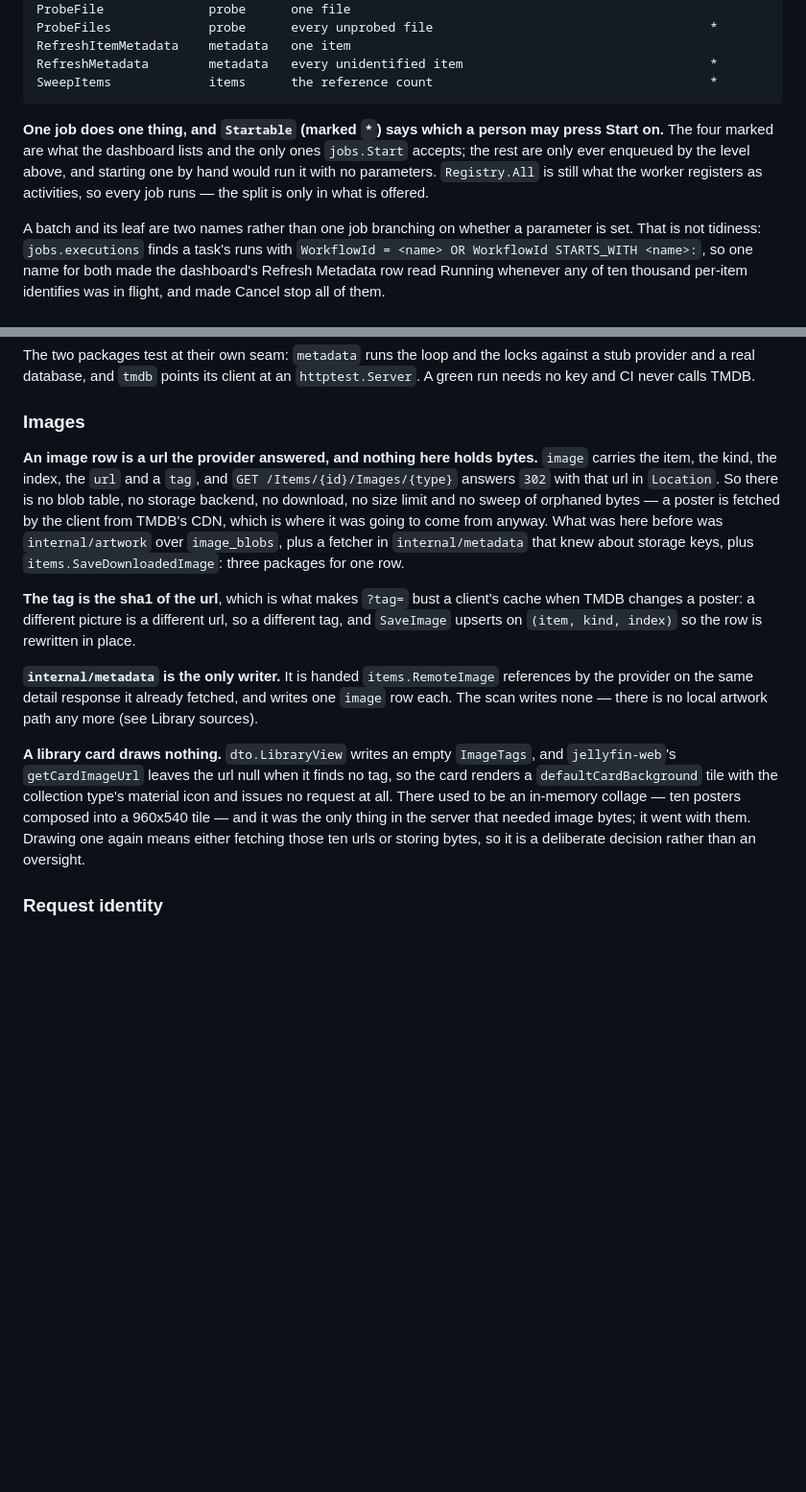
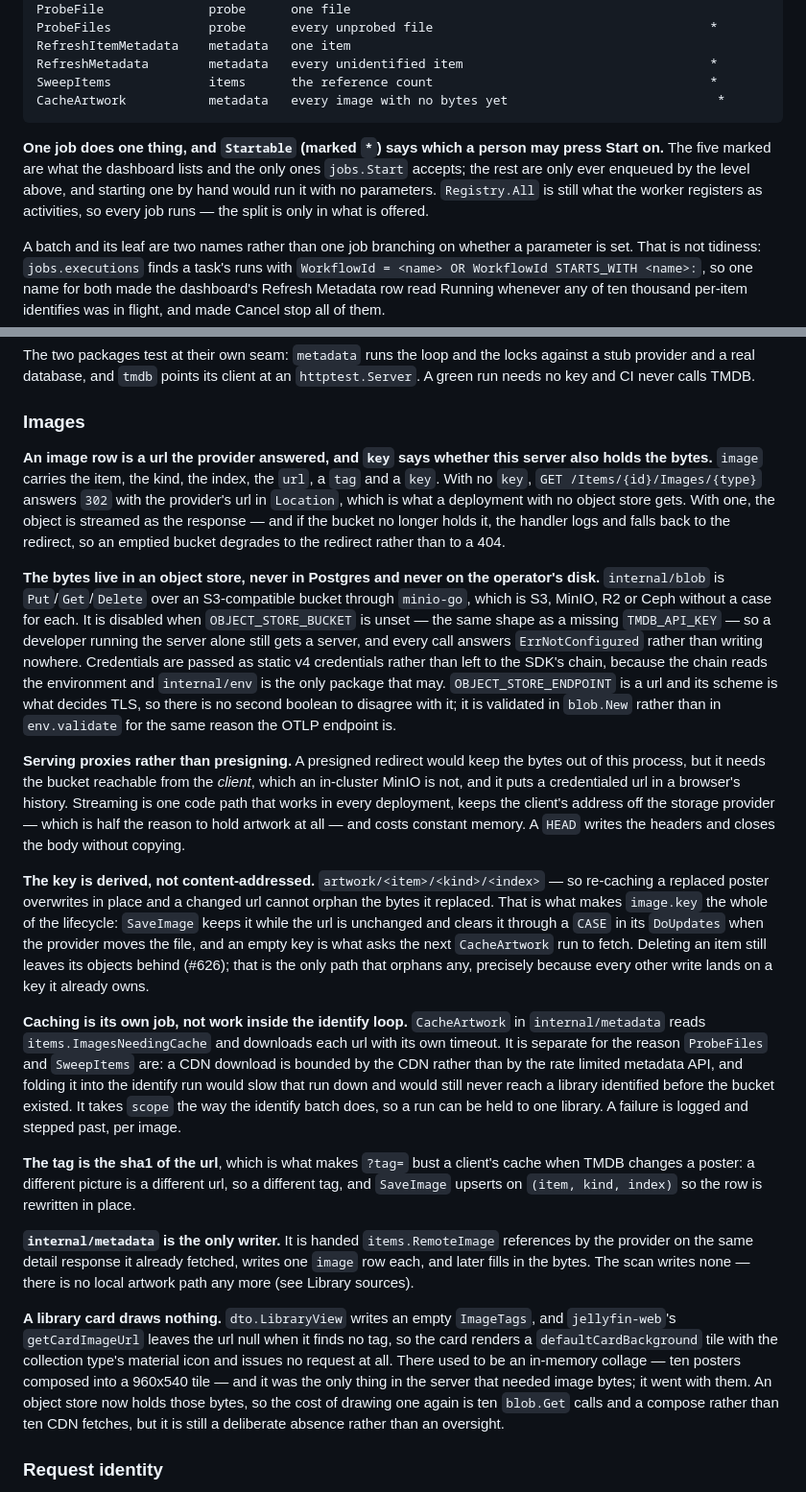
Before and after one commit to FreekingDean/gojellyfin, a Markdown page: CLAUDE.md, 2 parts joined by grey strips. Shown at 96% size. GitHub-like rendering; blank space fills up the shorter version.

Commit message:
Say where artwork bytes live now
CLAUDE.md's Images section said nothing here holds bytes, which stopped
being true, and the job table was missing the job that fetches them.

Co-Authored-By: Claude Opus 5 (1M context) <noreply@anthropic.com>
Claude-Session: https://claude.ai/code/session_016J2wSiEQEVMVTCqkfh2hou

````diff
--- a/CLAUDE.md
+++ b/CLAUDE.md
@@ -264,9 +264,10 @@ ProbeFiles             probe      every unprobed file
 RefreshItemMetadata    metadata   one item
 RefreshMetadata        metadata   every unidentified item                                 *
 SweepItems             items      the reference count                                     *
+CacheArtwork           metadata   every image with no bytes yet                            *
 ```
 
-**One job does one thing, and `Startable` (marked `*`) says which a person may press Start on.** The four marked are what the dashboard lists and the only ones `jobs.Start` accepts; the rest are only ever enqueued by the level above, and starting one by hand would run it with no parameters. `Registry.All` is still what the worker registers as activities, so every job runs — the split is only in what is offered.
+**One job does one thing, and `Startable` (marked `*`) says which a person may press Start on.** The five marked are what the dashboard lists and the only ones `jobs.Start` accepts; the rest are only ever enqueued by the level above, and starting one by hand would run it with no parameters. `Registry.All` is still what the worker registers as activities, so every job runs — the split is only in what is offered.
 
 A batch and its leaf are two names rather than one job branching on whether a parameter is set. That is not tidiness: `jobs.executions` finds a task's runs with `WorkflowId = <name> OR WorkflowId STARTS_WITH <name>:`, so one name for both made the dashboard's Refresh Metadata row read Running whenever any of ten thousand per-item identifies was in flight, and made Cancel stop all of them.
 
@@ -375,13 +376,21 @@ The two packages test at their own seam: `metadata` runs the loop and the locks
 
 ### Images
 
-**An image row is a url the provider answered, and nothing here holds bytes.** `image` carries the item, the kind, the index, the `url` and a `tag`, and `GET /Items/{id}/Images/{type}` answers `302` with that url in `Location`. So there is no blob table, no storage backend, no download, no size limit and no sweep of orphaned bytes — a poster is fetched by the client from TMDB's CDN, which is where it was going to come from anyway. What was here before was `internal/artwork` over `image_blobs`, plus a fetcher in `internal/metadata` that knew about storage keys, plus `items.SaveDownloadedImage`: three packages for one row.
+**An image row is a url the provider answered, and `key` says whether this server also holds the bytes.** `image` carries the item, the kind, the index, the `url`, a `tag` and a `key`. With no `key`, `GET /Items/{id}/Images/{type}` answers `302` with the provider's url in `Location`, which is what a deployment with no object store gets. With one, the object is streamed as the response — and if the bucket no longer holds it, the handler logs and falls back to the redirect, so an emptied bucket degrades to the redirect rather than to a 404.
+
+**The bytes live in an object store, never in Postgres and never on the operator's disk.** `internal/blob` is `Put`/`Get`/`Delete` over an S3-compatible bucket through `minio-go`, which is S3, MinIO, R2 or Ceph without a case for each. It is disabled when `OBJECT_STORE_BUCKET` is unset — the same shape as a missing `TMDB_API_KEY` — so a developer running the server alone still gets a server, and every call answers `ErrNotConfigured` rather than writing nowhere. Credentials are passed as static v4 credentials rather than left to the SDK's chain, because the chain reads the environment and `internal/env` is the only package that may. `OBJECT_STORE_ENDPOINT` is a url and its scheme is what decides TLS, so there is no second boolean to disagree with it; it is validated in `blob.New` rather than in `env.validate` for the same reason the OTLP endpoint is.
+
+**Serving proxies rather than presigning.** A presigned redirect would keep the bytes out of this process, but it needs the bucket reachable from the *client*, which an in-cluster MinIO is not, and it puts a credentialed url in a browser's history. Streaming is one code path that works in every deployment, keeps the client's address off the storage provider — which is half the reason to hold artwork at all — and costs constant memory. A `HEAD` writes the headers and closes the body without copying.
+
+**The key is derived, not content-addressed.** `artwork/<item>/<kind>/<index>` — so re-caching a replaced poster overwrites in place and a changed url cannot orphan the bytes it replaced. That is what makes `image.key` the whole of the lifecycle: `SaveImage` keeps it while the url is unchanged and clears it through a `CASE` in its `DoUpdates` when the provider moves the file, and an empty key is what asks the next `CacheArtwork` run to fetch. Deleting an item still leaves its objects behind (#626); that is the only path that orphans any, precisely because every other write lands on a key it already owns.
+
+**Caching is its own job, not work inside the identify loop.** `CacheArtwork` in `internal/metadata` reads `items.ImagesNeedingCache` and downloads each url with its own timeout. It is separate for the reason `ProbeFiles` and `SweepItems` are: a CDN download is bounded by the CDN rather than by the rate limited metadata API, and folding it into the identify run would slow that run down and would still never reach a library identified before the bucket existed. It takes `scope` the way the identify batch does, so a run can be held to one library. A failure is logged and stepped past, per image.
 
 **The tag is the sha1 of the url**, which is what makes `?tag=` bust a client's cache when TMDB changes a poster: a different picture is a different url, so a different tag, and `SaveImage` upserts on `(item, kind, index)` so the row is rewritten in place.
 
-**`internal/metadata` is the only writer.** It is handed `items.RemoteImage` references by the provider on the same detail response it already fetched, and writes one `image` row each. The scan writes none — there is no local artwork path any more (see Library sources).
+**`internal/metadata` is the only writer.** It is handed `items.RemoteImage` references by the provider on the same detail response it already fetched, writes one `image` row each, and later fills in the bytes. The scan writes none — there is no local artwork path any more (see Library sources).
 
-**A library card draws nothing.** `dto.LibraryView` writes an empty `ImageTags`, and `jellyfin-web`'s `getCardImageUrl` leaves the url null when it finds no tag, so the card renders a `defaultCardBackground` tile with the collection type's material icon and issues no request at all. There used to be an in-memory collage — ten posters composed into a 960x540 tile — and it was the only thing in the server that needed image bytes; it went with them. Drawing one again means either fetching those ten urls or storing bytes, so it is a deliberate decision rather than an oversight.
+**A library card draws nothing.** `dto.LibraryView` writes an empty `ImageTags`, and `jellyfin-web`'s `getCardImageUrl` leaves the url null when it finds no tag, so the card renders a `defaultCardBackground` tile with the collection type's material icon and issues no request at all. There used to be an in-memory collage — ten posters composed into a 960x540 tile — and it was the only thing in the server that needed image bytes; it went with them. An object store now holds those bytes, so the cost of drawing one again is ten `blob.Get` calls and a compose rather than ten CDN fetches, but it is still a deliberate absence rather than an oversight.
 
 ### Request identity
 
````
Also changed, not shown: README.md (+1 -0 lines).
